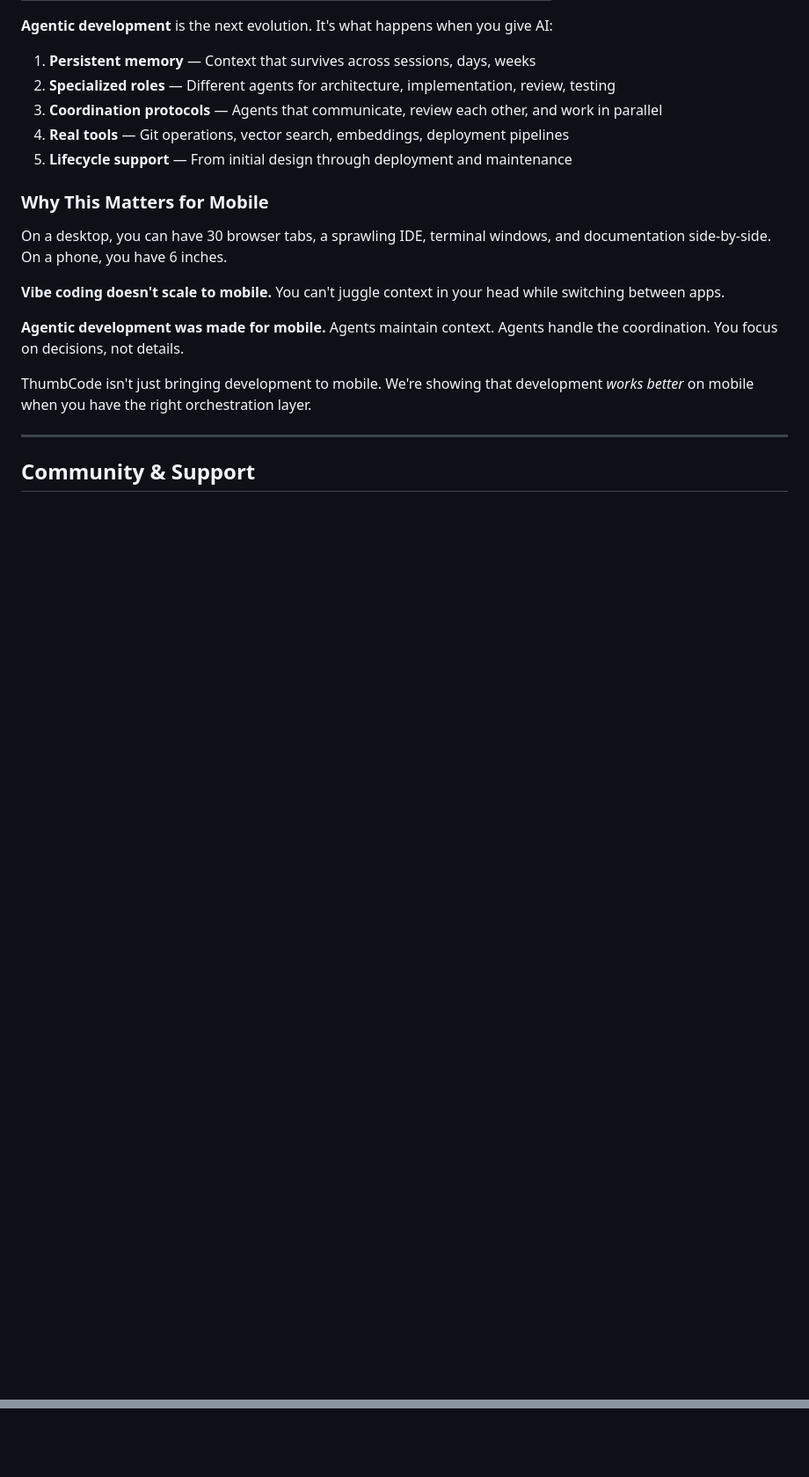
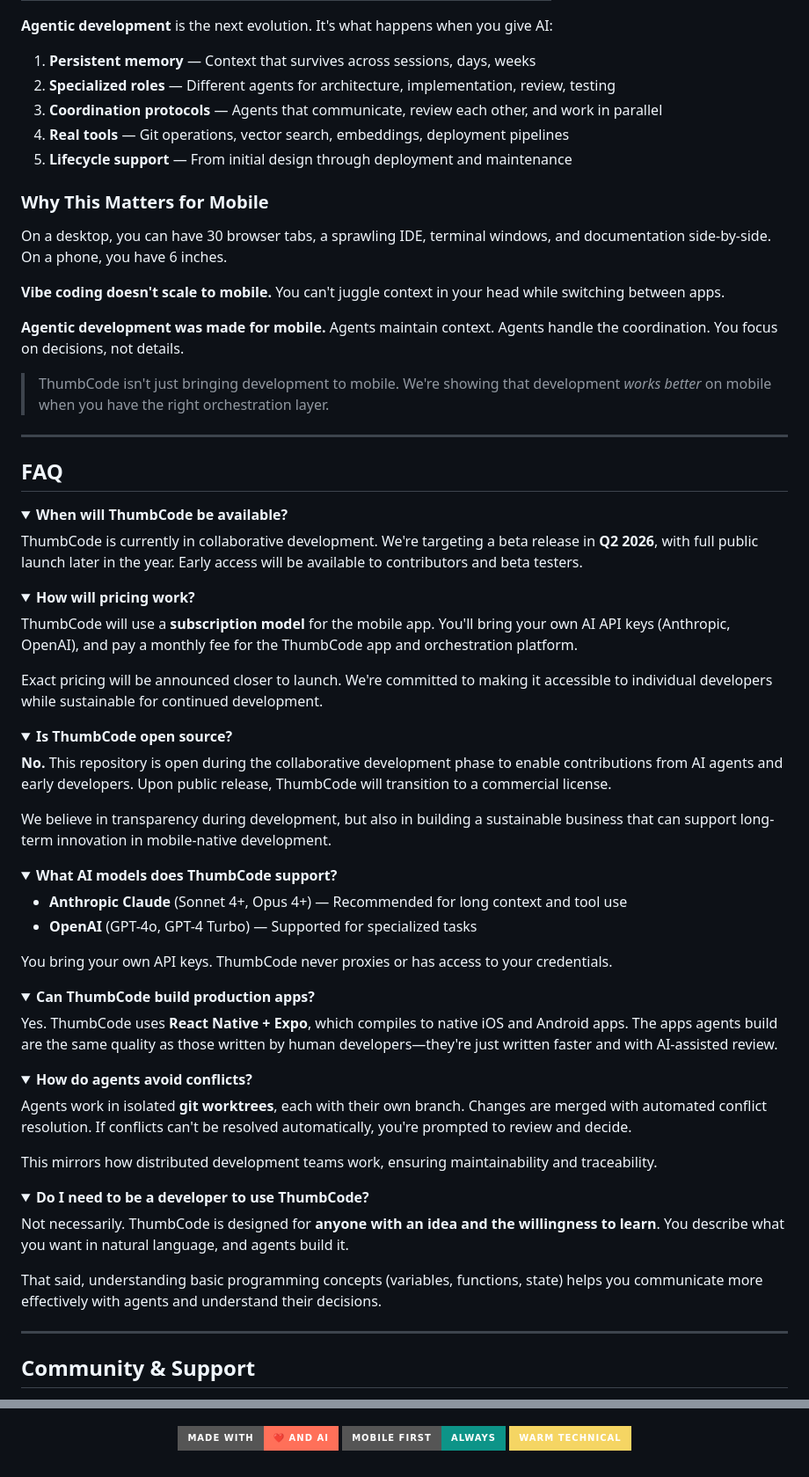
Before and after one commit to agentic-dev-library/thumbcode, a Markdown page: README.md, 2 parts joined by grey strips. Shown at 88% size. Drawn GitHub-style; folded sections open; badges without logos; blank space fills up the shorter version.

```diff
--- a/README.md
+++ b/README.md
@@ -354,7 +483,72 @@ On a desktop, you can have 30 browser tabs, a sprawling IDE, terminal windows, a
 
 **Agentic development was made for mobile.** Agents maintain context. Agents handle the coordination. You focus on decisions, not details.
 
-ThumbCode isn't just bringing development to mobile. We're showing that development *works better* on mobile when you have the right orchestration layer.
+> ThumbCode isn't just bringing development to mobile.
+> We're showing that development *works better* on mobile when you have the right orchestration layer.
+
+---
+
+## FAQ
+
+<details>
+<summary><strong>When will ThumbCode be available?</strong></summary>
+
+ThumbCode is currently in collaborative development. We're targeting a beta release in **Q2 2026**, with full public launch later in the year. Early access will be available to contributors and beta testers.
+
+</details>
+
+<details>
+<summary><strong>How will pricing work?</strong></summary>
+
+ThumbCode will use a **subscription model** for the mobile app. You'll bring your own AI API keys (Anthropic, OpenAI), and pay a monthly fee for the ThumbCode app and orchestration platform.
+
+Exact pricing will be announced closer to launch. We're committed to making it accessible to individual developers while sustainable for continued development.
+
+</details>
+
+<details>
+<summary><strong>Is ThumbCode open source?</strong></summary>
+
+**No.** This repository is open during the collaborative development phase to enable contributions from AI agents and early developers. Upon public release, ThumbCode will transition to a commercial license.
+
+We believe in transparency during development, but also in building a sustainable business that can support long-term innovation in mobile-native development.
+
+</details>
+
+<details>
+<summary><strong>What AI models does ThumbCode support?</strong></summary>
+
+- **Anthropic Claude** (Sonnet 4+, Opus 4+) — Recommended for long context and tool use
+- **OpenAI** (GPT-4o, GPT-4 Turbo) — Supported for specialized tasks
+
+You bring your own API keys. ThumbCode never proxies or has access to your credentials.
+
+</details>
+
+<details>
+<summary><strong>Can ThumbCode build production apps?</strong></summary>
+
+Yes. ThumbCode uses **React Native + Expo**, which compiles to native iOS and Android apps. The apps agents build are the same quality as those written by human developers—they're just written faster and with AI-assisted review.
+
+</details>
+
+<details>
+<summary><strong>How do agents avoid conflicts?</strong></summary>
+
+Agents work in isolated **git worktrees**, each with their own branch. Changes are merged with automated conflict resolution. If conflicts can't be resolved automatically, you're prompted to review and decide.
+
+This mirrors how distributed development teams work, ensuring maintainability and traceability.
+
+</details>
+
+<details>
+<summary><strong>Do I need to be a developer to use ThumbCode?</strong></summary>
+
+Not necessarily. ThumbCode is designed for **anyone with an idea and the willingness to learn**. You describe what you want in natural language, and agents build it.
+
+That said, understanding basic programming concepts (variables, functions, state) helps you communicate more effectively with agents and understand their decisions.
+
+</details>
 
 ---
 
@@ -381 +577,9 @@ Contributions during this phase are welcomed under the understanding that the pr
 *Because great code doesn't require a great desk.*
+
+<p>
+  <img src="https://img.shields.io/badge/Made_with-❤️_and_AI-FF7059?style=for-the-badge" alt="Made with love and AI"/>
+  <img src="https://img.shields.io/badge/Mobile_First-Always-0D9488?style=for-the-badge" alt="Mobile First"/>
+  <img src="https://img.shields.io/badge/Warm_Technical-F5D563?style=for-the-badge&logoColor=333" alt="Warm Technical"/>
+</p>
+
+</div>
```
Also changed, not shown: other parts of README.md (+239 -108 lines).
